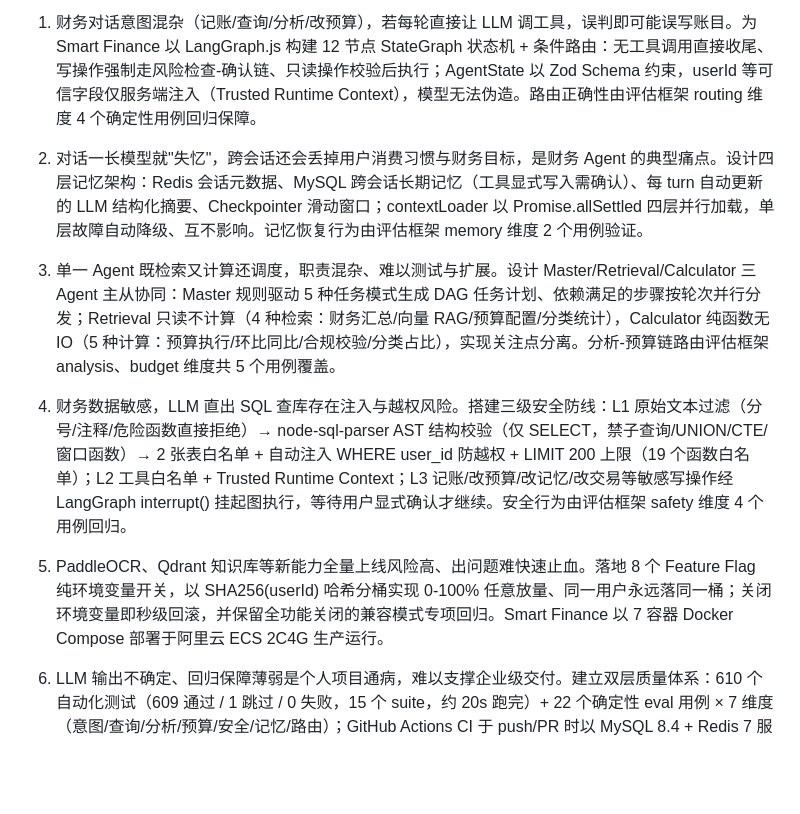
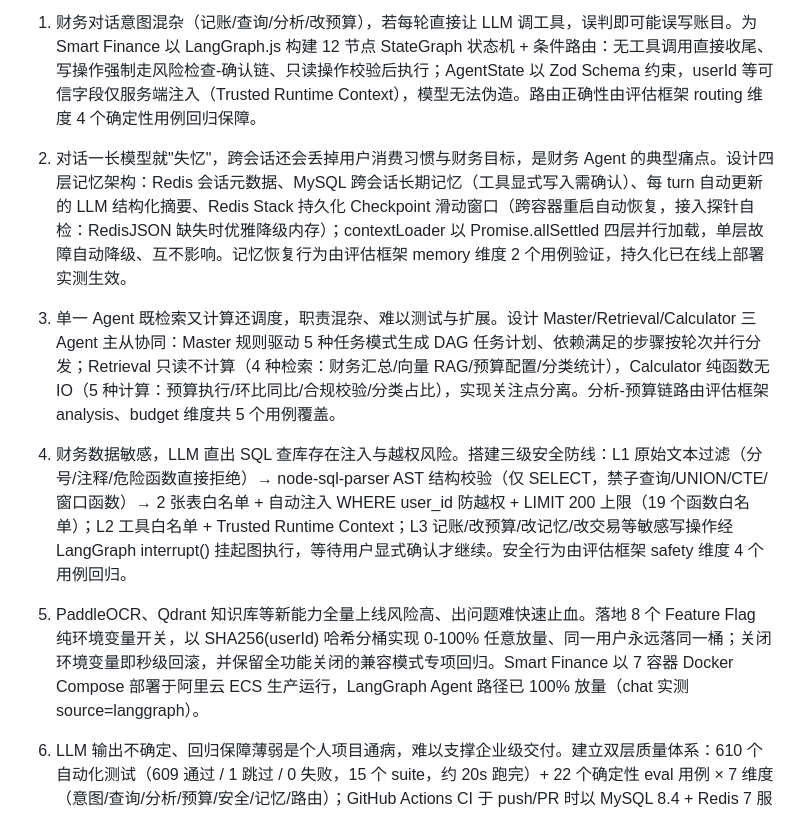
Before and after one commit to aleo6666/smart-finance, a Markdown page: docs/project_description.md, the part around the change. GitHub-like rendering; blank space fills up the shorter version.

```diff
--- a/docs/project_description.md
+++ b/docs/project_description.md
@@ -9,13 +9,13 @@
 
 1. 财务对话意图混杂（记账/查询/分析/改预算），若每轮直接让 LLM 调工具，误判即可能误写账目。为 Smart Finance 以 LangGraph.js 构建 12 节点 StateGraph 状态机 + 条件路由：无工具调用直接收尾、写操作强制走风险检查-确认链、只读操作校验后执行；AgentState 以 Zod Schema 约束，userId 等可信字段仅服务端注入（Trusted Runtime Context），模型无法伪造。路由正确性由评估框架 routing 维度 4 个确定性用例回归保障。
 
-2. 对话一长模型就"失忆"，跨会话还会丢掉用户消费习惯与财务目标，是财务 Agent 的典型痛点。设计四层记忆架构：Redis 会话元数据、MySQL 跨会话长期记忆（工具显式写入需确认）、每 turn 自动更新的 LLM 结构化摘要、Checkpointer 滑动窗口；contextLoader 以 Promise.allSettled 四层并行加载，单层故障自动降级、互不影响。记忆恢复行为由评估框架 memory 维度 2 个用例验证。
+2. 对话一长模型就"失忆"，跨会话还会丢掉用户消费习惯与财务目标，是财务 Agent 的典型痛点。设计四层记忆架构：Redis 会话元数据、MySQL 跨会话长期记忆（工具显式写入需确认）、每 turn 自动更新的 LLM 结构化摘要、Redis Stack 持久化 Checkpoint 滑动窗口（跨容器重启自动恢复，接入探针自检：RedisJSON 缺失时优雅降级内存）；contextLoader 以 Promise.allSettled 四层并行加载，单层故障自动降级、互不影响。记忆恢复行为由评估框架 memory 维度 2 个用例验证，持久化已在线上部署实测生效。
 
 3. 单一 Agent 既检索又计算还调度，职责混杂、难以测试与扩展。设计 Master/Retrieval/Calculator 三 Agent 主从协同：Master 规则驱动 5 种任务模式生成 DAG 任务计划、依赖满足的步骤按轮次并行分发；Retrieval 只读不计算（4 种检索：财务汇总/向量 RAG/预算配置/分类统计），Calculator 纯函数无 IO（5 种计算：预算执行/环比同比/合规校验/分类占比），实现关注点分离。分析-预算链路由评估框架 analysis、budget 维度共 5 个用例覆盖。
 
 4. 财务数据敏感，LLM 直出 SQL 查库存在注入与越权风险。搭建三级安全防线：L1 原始文本过滤（分号/注释/危险函数直接拒绝）→ node-sql-parser AST 结构校验（仅 SELECT，禁子查询/UNION/CTE/窗口函数）→ 2 张表白名单 + 自动注入 WHERE user_id 防越权 + LIMIT 200 上限（19 个函数白名单）；L2 工具白名单 + Trusted Runtime Context；L3 记账/改预算/改记忆/改交易等敏感写操作经 LangGraph interrupt() 挂起图执行，等待用户显式确认才继续。安全行为由评估框架 safety 维度 4 个用例回归。
 
-5. PaddleOCR、Qdrant 知识库等新能力全量上线风险高、出问题难快速止血。落地 8 个 Feature Flag 纯环境变量开关，以 SHA256(userId) 哈希分桶实现 0-100% 任意放量、同一用户永远落同一桶；关闭环境变量即秒级回滚，并保留全功能关闭的兼容模式专项回归。Smart Finance 以 7 容器 Docker Compose 部署于阿里云 ECS 2C4G 生产运行。
+5. PaddleOCR、Qdrant 知识库等新能力全量上线风险高、出问题难快速止血。落地 8 个 Feature Flag 纯环境变量开关，以 SHA256(userId) 哈希分桶实现 0-100% 任意放量、同一用户永远落同一桶；关闭环境变量即秒级回滚，并保留全功能关闭的兼容模式专项回归。Smart Finance 以 7 容器 Docker Compose 部署于阿里云 ECS 生产运行，LangGraph Agent 路径已 100% 放量（chat 实测 source=langgraph）。
 
 6. LLM 输出不确定、回归保障薄弱是个人项目通病，难以支撑企业级交付。建立双层质量体系：610 个自动化测试（609 通过 / 1 跳过 / 0 失败，15 个 suite，约 20s 跑完）+ 22 个确定性 eval 用例 × 7 维度（意图/查询/分析/预算/安全/记忆/路由）；GitHub Actions CI 于 push/PR 时以 MySQL 8.4 + Redis 7 服务容器跑全量测试；配套四级 RBAC、中间件级全链路审计日志、CSV 导出与 Token/延迟/成功率可观测等企业级能力。
 
```
Also changed, not shown: docs/facts-smart-finance-resume-20260809.md (+4 -1 lines).
